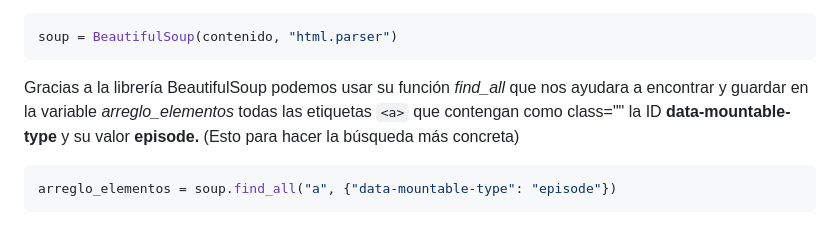
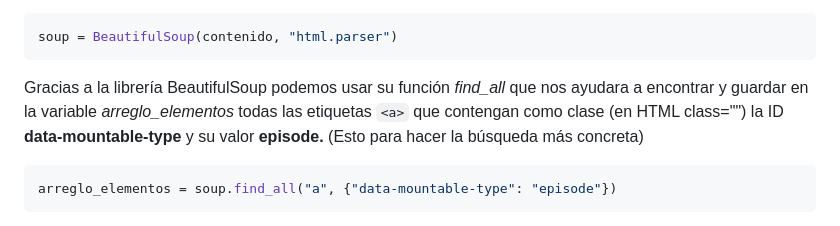
Before and after one commit to azzchan/proyeto_k, a Markdown page: README.md, the part around the change. Rendered like a GitHub page.

````diff
--- a/README.md
+++ b/README.md
@@ -53,7 +53,7 @@ En este caso no necesitamos toda la web, solo cierta parte que nos interesa. Par
 soup = BeautifulSoup(contenido, "html.parser")
 ```
 
-Gracias a la librería BeautifulSoup podemos usar su función *find_all* que nos ayudara a encontrar y guardar en la variable *arreglo_elementos* todas las etiquetas `<a>` que contengan como class="" la ID **data-mountable-type** y su valor **episode.** (Esto para hacer la búsqueda más concreta)
+Gracias a la librería BeautifulSoup podemos usar su función *find_all* que nos ayudara a encontrar y guardar en la variable *arreglo_elementos* todas las etiquetas `<a>` que contengan como clase (en HTML class="") la ID **data-mountable-type** y su valor **episode.** (Esto para hacer la búsqueda más concreta)
 
 ```python
 arreglo_elementos = soup.find_all("a", {"data-mountable-type": "episode"})
````
